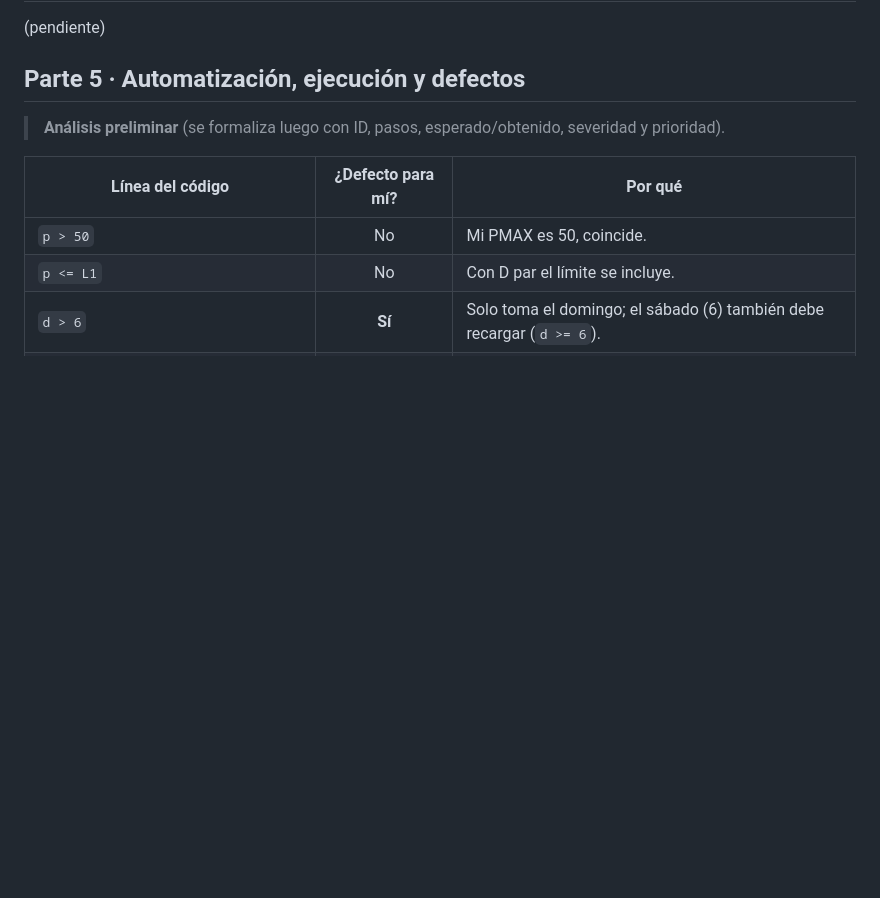
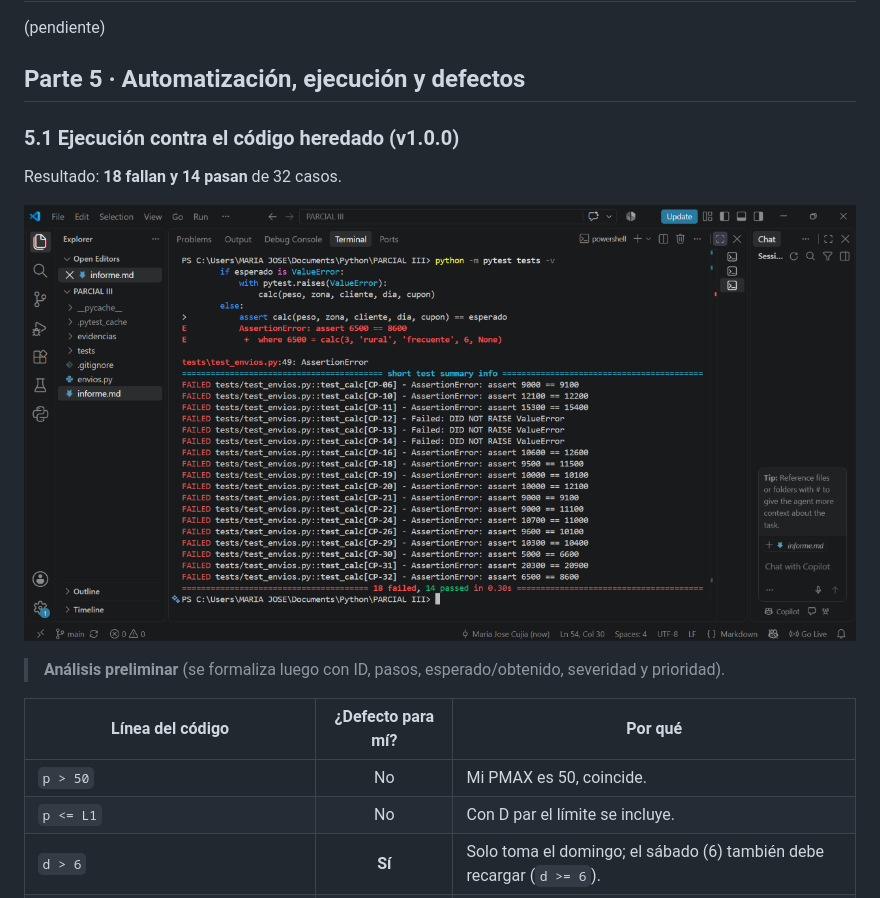
Before and after one commit to MAJO025/parcial3-enviaya, a Markdown page: informe.md, the part around the change. Drawn GitHub-style; pictures changed too: evidencias/01_fallos_codigo_heredado.png (added); blank space fills up the shorter version.

Commit message:
docs: evidencia de pruebas fallando contra codigo heredado

```diff
--- a/informe.md
+++ b/informe.md
@@ -299,6 +299,12 @@ Reglas B impar (se aplican ambos: cliente primero y luego cupón) y E impar (el
 
 ## Parte 5 · Automatización, ejecución y defectos
 
+### 5.1 Ejecución contra el código heredado (v1.0.0)
+
+Resultado: **18 fallan y 14 pasan** de 32 casos.
+
+![Pruebas fallando contra el código heredado](evidencias/01_fallos_codigo_heredado.png)
+
 > **Análisis preliminar** (se formaliza luego con ID, pasos, esperado/obtenido, severidad y prioridad).
 
 | Línea del código | ¿Defecto para mí? | Por qué |
```
